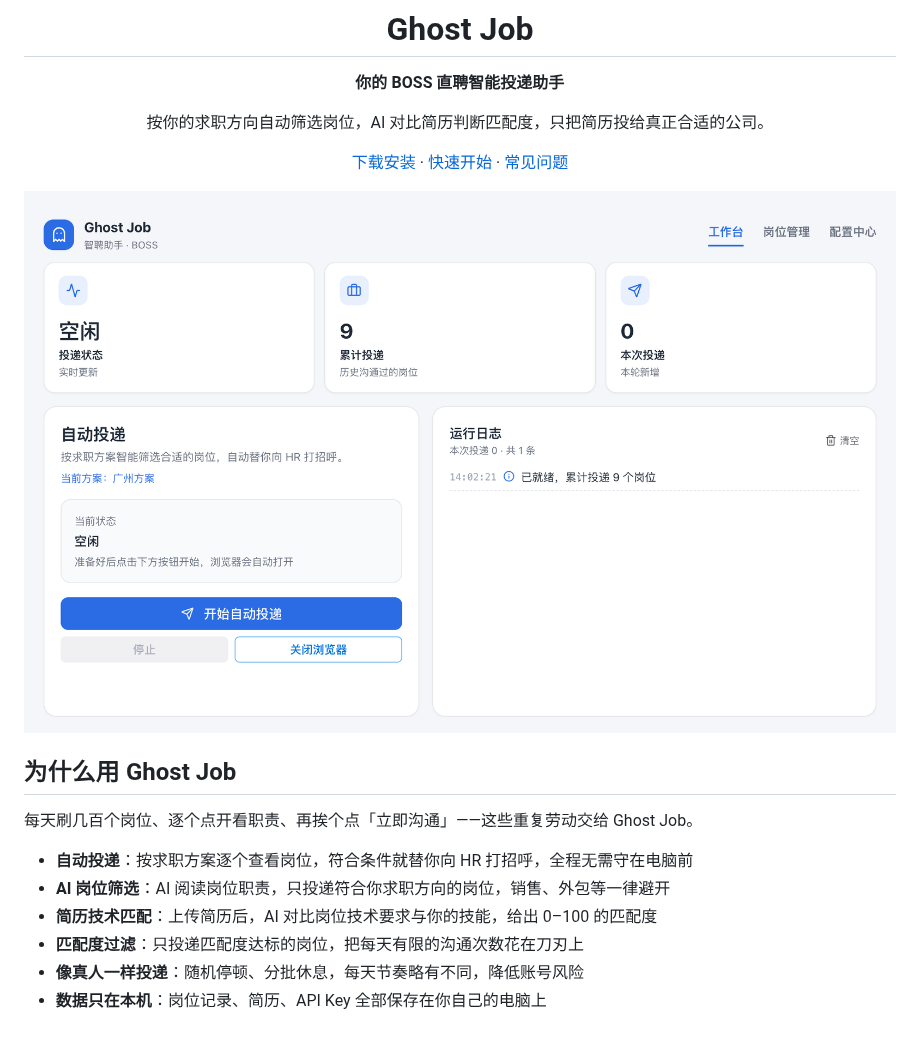
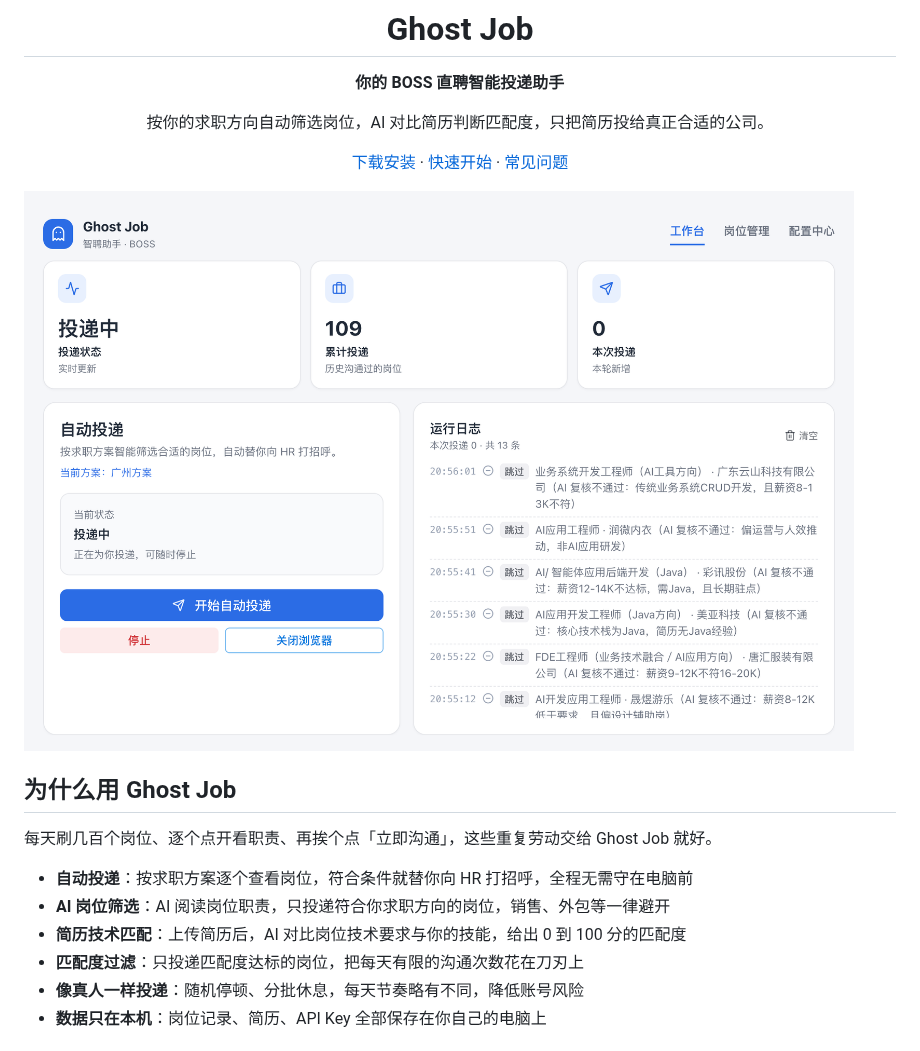
Before and after one commit to InfernalAzazel/ghost-job, a Markdown page: README.md, the part around one of its changes. GitHub-like rendering; pictures changed too: assets/screenshots/workbench.png.

```diff
--- a/README.md
+++ b/README.md
@@ -16,11 +16,11 @@
 
 ## 为什么用 Ghost Job
 
-每天刷几百个岗位、逐个点开看职责、再挨个点「立即沟通」——这些重复劳动交给 Ghost Job。
+每天刷几百个岗位、逐个点开看职责、再挨个点「立即沟通」，这些重复劳动交给 Ghost Job 就好。
 
 - **自动投递**：按求职方案逐个查看岗位，符合条件就替你向 HR 打招呼，全程无需守在电脑前
 - **AI 岗位筛选**：AI 阅读岗位职责，只投递符合你求职方向的岗位，销售、外包等一律避开
-- **简历技术匹配**：上传简历后，AI 对比岗位技术要求与你的技能，给出 0–100 的匹配度
+- **简历技术匹配**：上传简历后，AI 对比岗位技术要求与你的技能，给出 0 到 100 分的匹配度
 - **匹配度过滤**：只投递匹配度达标的岗位，把每天有限的沟通次数花在刀刃上
 - **像真人一样投递**：随机停顿、分批休息，每天节奏略有不同，降低账号风险
 - **数据只在本机**：岗位记录、简历、API Key 全部保存在你自己的电脑上
```
Also changed, not shown: other parts of README.md (+44 -0 lines), assets/screenshots/backend-connecting.png (added), assets/screenshots/config-filters.png, assets/screenshots/config-resume.png.
